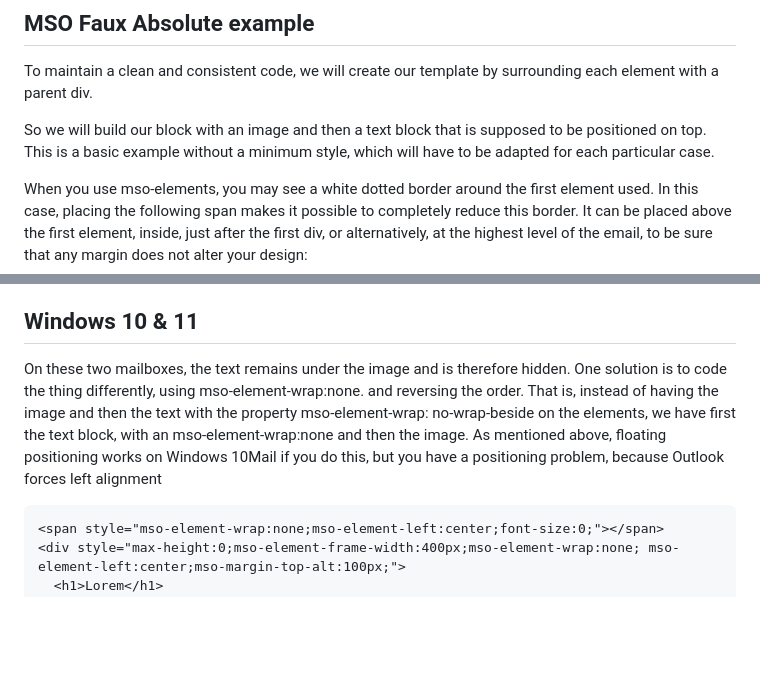
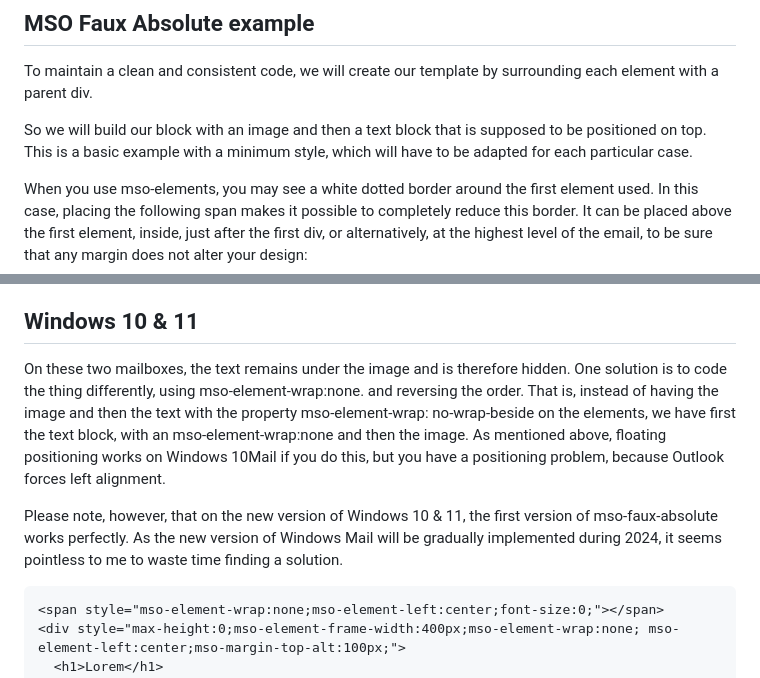
Before and after one commit to matthieuSolente/mso-faux-absolute-generator, a Markdown page: README.md, 2 parts joined by grey strips. Rendered like a GitHub page; blank space fills up the shorter version.

````diff
--- a/README.md
+++ b/README.md
@@ -95,7 +95,7 @@ As we are in frames, none of the classic css properties work to center elements,
 
 To maintain a clean and consistent code, we will create our template by surrounding each element with a parent div.
 
-So we will build our block with an image and then a text block that is supposed to be positioned on top. This is a basic example without a minimum style, which will have to be adapted for each particular case.
+So we will build our block with an image and then a text block that is supposed to be positioned on top. This is a basic example with a minimum style, which will have to be adapted for each particular case.
 
 When you use mso-elements, you may see a white dotted border around the first element used. In this case, placing the following span makes it possible to completely reduce this border. It can be placed above the first element, inside, just after the first div, or alternatively, at the highest level of the email, to be sure that any margin does not alter your design:
 
@@ -172,7 +172,10 @@ In terms of accessibility, the title and button are accessible and interpreted a
 
 ## Windows 10 & 11
 
-On these two mailboxes, the text remains under the image and is therefore hidden. One solution is to code the thing differently, using mso-element-wrap:none. and reversing the order. That is, instead of having the image and then the text with the property mso-element-wrap: no-wrap-beside on the elements, we have first the text block, with an mso-element-wrap:none and then the image. As mentioned above, floating positioning works on Windows 10Mail if you do this, but you have a positioning problem, because Outlook forces left alignment
+On these two mailboxes, the text remains under the image and is therefore hidden. One solution is to code the thing differently, using mso-element-wrap:none. and reversing the order. That is, instead of having the image and then the text with the property mso-element-wrap: no-wrap-beside on the elements, we have first the text block, with an mso-element-wrap:none and then the image. As mentioned above, floating positioning works on Windows 10Mail if you do this, but you have a positioning problem, because Outlook forces left alignment.
+
+Please note, however, that on the new version of Windows 10 & 11, the first version of mso-faux-absolute works perfectly. As the new version of Windows Mail will be gradually implemented during 2024, it seems pointless to me to waste time finding a solution.
+
 
 ```
 <span style="mso-element-wrap:none;mso-element-left:center;font-size:0;"></span>
````
Also changed, not shown: other parts of README.md (+2 -2 lines).
